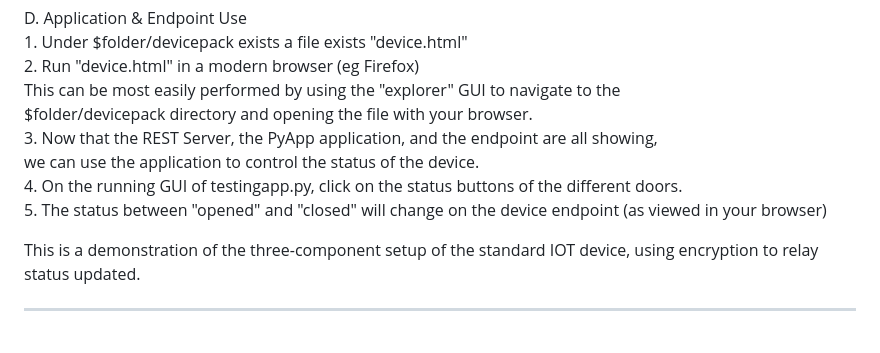
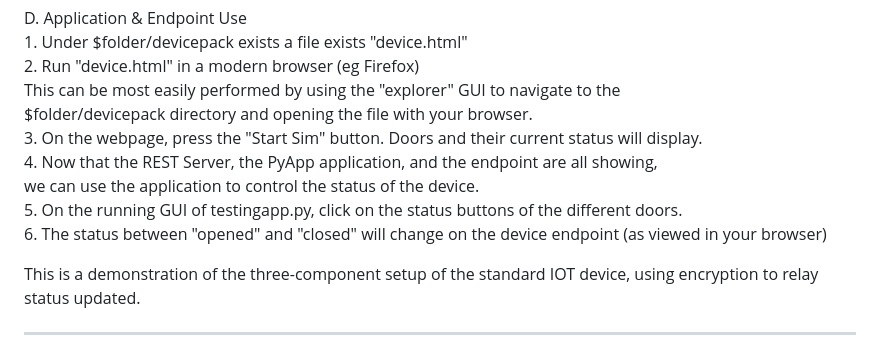
Before and after one commit to cmh171/CS4371Project, a Markdown page: README.md, the part around the change. GitHub-like rendering.

```diff
--- a/README.md
+++ b/README.md
@@ -67,10 +67,11 @@ D. Application & Endpoint Use
     2. Run "device.html" in a modern browser (eg Firefox)
         This can be most easily performed by using the "explorer" GUI to navigate to the
         $folder/devicepack directory and opening the file with your browser.
-    3. Now that the REST Server, the PyApp application, and the endpoint are all showing,
+    3. On the webpage, press the "Start Sim" button. Doors and their current status will display.
+    4. Now that the REST Server, the PyApp application, and the endpoint are all showing,
         we can use the application to control the status of the device.
-    4. On the running GUI of testingapp.py, click on the status buttons of the different doors.
-    5. The status between "opened" and "closed" will change on the device endpoint (as viewed in your browser)
+    5. On the running GUI of testingapp.py, click on the status buttons of the different doors.
+    6. The status between "opened" and "closed" will change on the device endpoint (as viewed in your browser)
 
 This is a demonstration of the three-component setup of the standard IOT device, using encryption to relay status updated.
 
```
